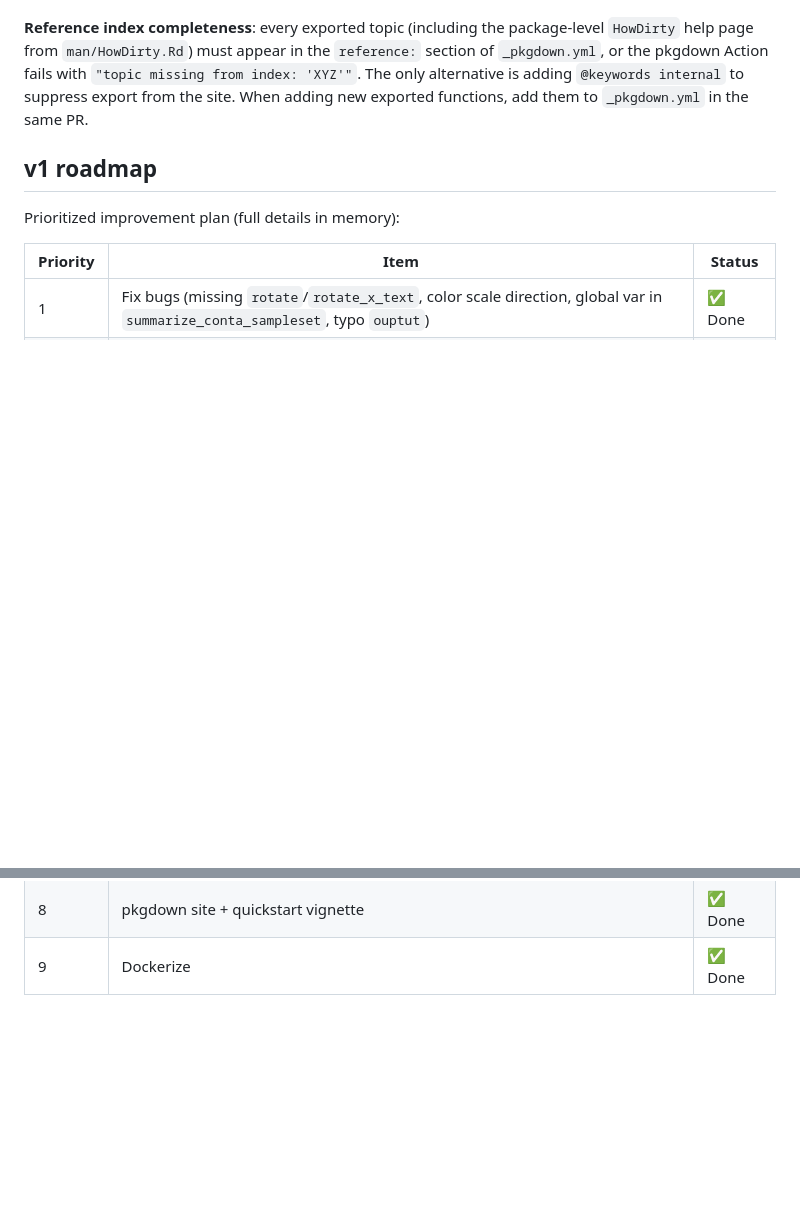
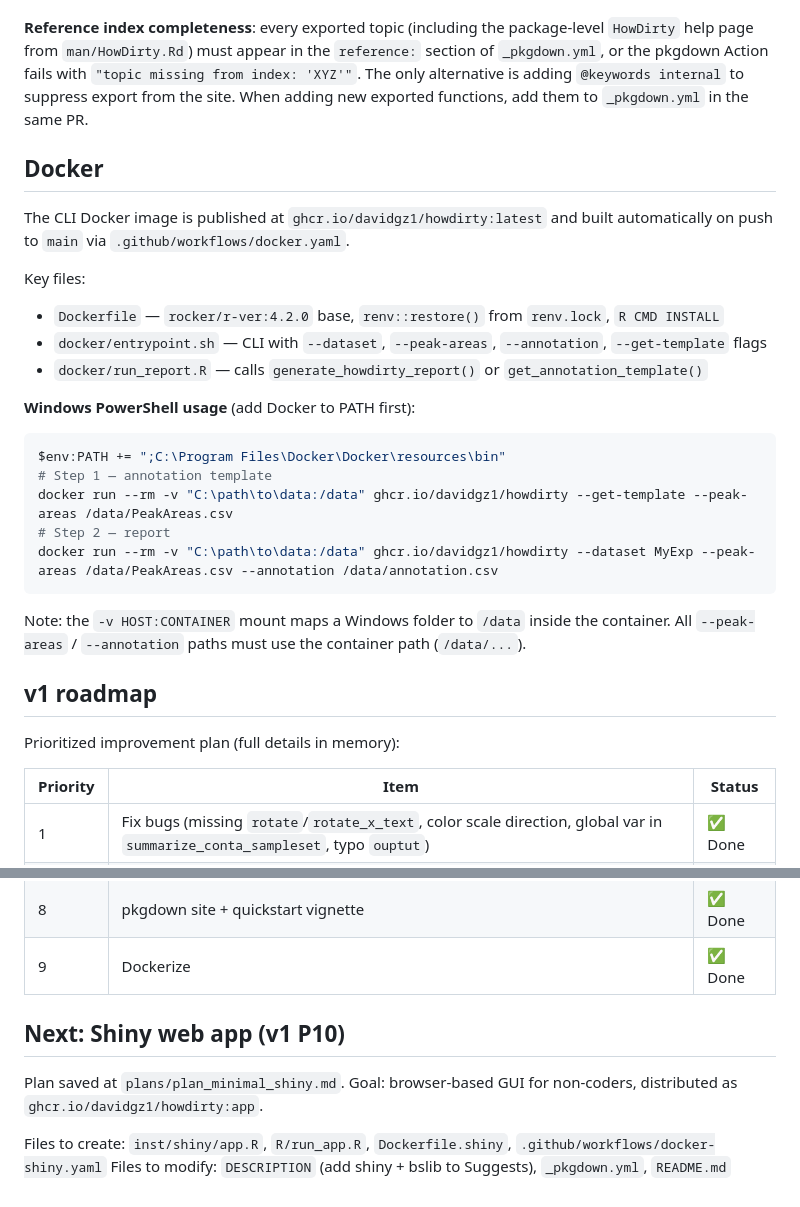
Before and after one commit to DavidGZ1/HowDirty, a Markdown page: CLAUDE.md, 2 parts joined by grey strips. Rendered like a GitHub page; blank space fills up the shorter version.

Commit message:
Update CLAUDE.md: add Docker section and Shiny app next steps
Co-Authored-By: Claude Sonnet 4.6 <noreply@anthropic.com>

````diff
--- a/CLAUDE.md
+++ b/CLAUDE.md
@@ -108,6 +108,26 @@ The site is configured in `_pkgdown.yml` and deployed automatically to GitHub Pa
 
 **Reference index completeness**: every exported topic (including the package-level `HowDirty` help page from `man/HowDirty.Rd`) must appear in the `reference:` section of `_pkgdown.yml`, or the pkgdown Action fails with `"topic missing from index: 'XYZ'"`. The only alternative is adding `@keywords internal` to suppress export from the site. When adding new exported functions, add them to `_pkgdown.yml` in the same PR.
 
+## Docker
+
+The CLI Docker image is published at `ghcr.io/davidgz1/howdirty:latest` and built automatically on push to `main` via `.github/workflows/docker.yaml`.
+
+Key files:
+- `Dockerfile` — `rocker/r-ver:4.2.0` base, `renv::restore()` from `renv.lock`, `R CMD INSTALL`
+- `docker/entrypoint.sh` — CLI with `--dataset`, `--peak-areas`, `--annotation`, `--get-template` flags
+- `docker/run_report.R` — calls `generate_howdirty_report()` or `get_annotation_template()`
+
+**Windows PowerShell usage** (add Docker to PATH first):
+```powershell
+$env:PATH += ";C:\Program Files\Docker\Docker\resources\bin"
+# Step 1 — annotation template
+docker run --rm -v "C:\path\to\data:/data" ghcr.io/davidgz1/howdirty --get-template --peak-areas /data/PeakAreas.csv
+# Step 2 — report
+docker run --rm -v "C:\path\to\data:/data" ghcr.io/davidgz1/howdirty --dataset MyExp --peak-areas /data/PeakAreas.csv --annotation /data/annotation.csv
+```
+
+Note: the `-v HOST:CONTAINER` mount maps a Windows folder to `/data` inside the container. All `--peak-areas` / `--annotation` paths must use the container path (`/data/...`).
+
 ## v1 roadmap
 
 Prioritized improvement plan (full details in memory):
@@ -123,3 +143,10 @@ Prioritized improvement plan (full details in memory):
 | 7 | Longitudinal trend plot + multi-dataset comparison | ✅ Done |
 | 8 | pkgdown site + quickstart vignette | ✅ Done |
 | 9 | Dockerize | ✅ Done |
+
+## Next: Shiny web app (v1 P10)
+
+Plan saved at `plans/plan_minimal_shiny.md`. Goal: browser-based GUI for non-coders, distributed as `ghcr.io/davidgz1/howdirty:app`.
+
+Files to create: `inst/shiny/app.R`, `R/run_app.R`, `Dockerfile.shiny`, `.github/workflows/docker-shiny.yaml`
+Files to modify: `DESCRIPTION` (add shiny + bslib to Suggests), `_pkgdown.yml`, `README.md`
````
